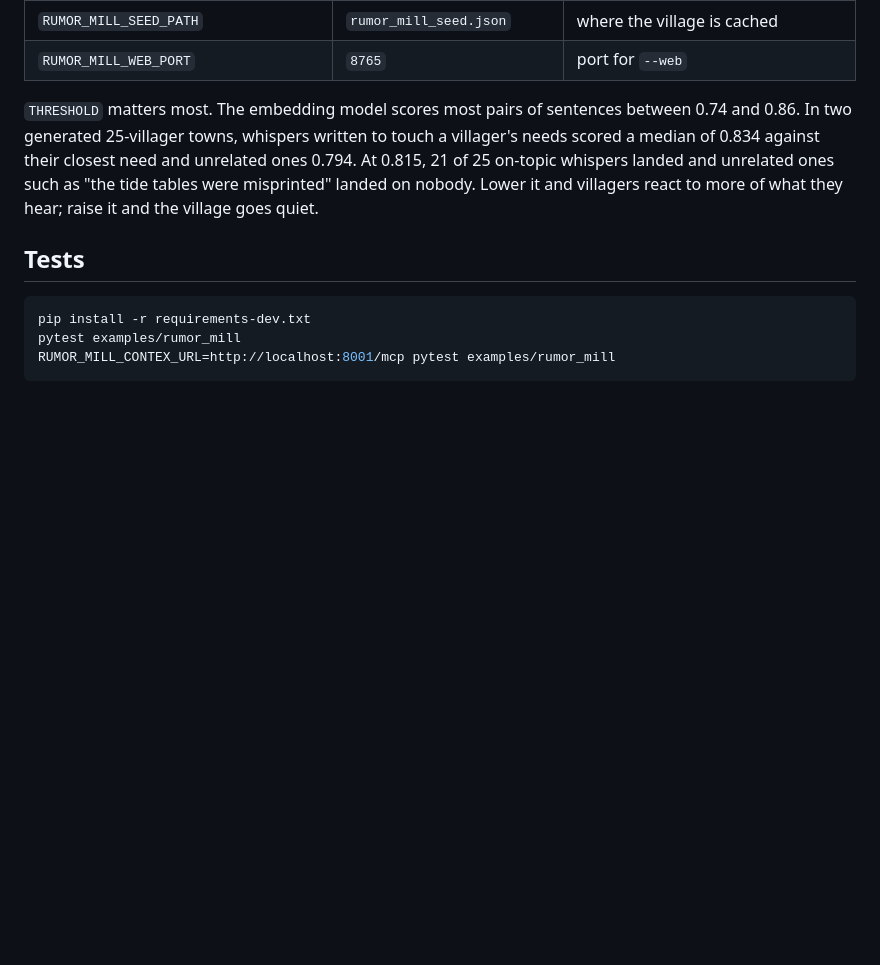
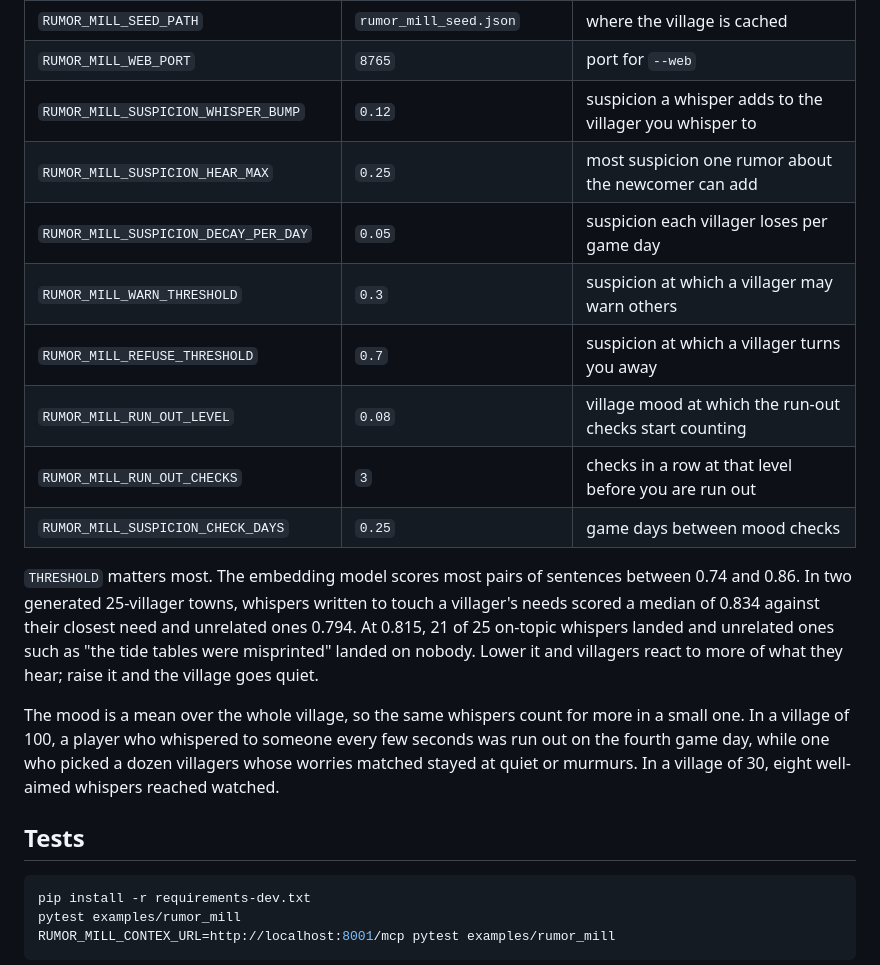
Before and after one commit to cahoots-org/contex, a Markdown page: examples/rumor_mill/README.md, the part around the change. Drawn GitHub-style; blank space fills up the shorter version.

Commit message:
Document the suspicion defaults
List the suspicion settings with the other defaults, and say how the
village size changes how fast the mood rises, from the playtests: in a
village of 100 a careless player was run out on game day four and a
selective one stayed at quiet or murmurs; in a village of 30 eight
aimed whispers reached watched.

Co-Authored-By: Claude Opus 5.5 <noreply@anthropic.com>

```diff
--- a/examples/rumor_mill/README.md
+++ b/examples/rumor_mill/README.md
@@ -202,6 +202,14 @@ Every field of `Config` can be set with an environment variable.
 | `RUMOR_MILL_HAIKU_MODEL` | `claude-haiku-4-5-20251001` | model for speech and village generation |
 | `RUMOR_MILL_SEED_PATH` | `rumor_mill_seed.json` | where the village is cached |
 | `RUMOR_MILL_WEB_PORT` | `8765` | port for `--web` |
+| `RUMOR_MILL_SUSPICION_WHISPER_BUMP` | `0.12` | suspicion a whisper adds to the villager you whisper to |
+| `RUMOR_MILL_SUSPICION_HEAR_MAX` | `0.25` | most suspicion one rumor about the newcomer can add |
+| `RUMOR_MILL_SUSPICION_DECAY_PER_DAY` | `0.05` | suspicion each villager loses per game day |
+| `RUMOR_MILL_WARN_THRESHOLD` | `0.3` | suspicion at which a villager may warn others |
+| `RUMOR_MILL_REFUSE_THRESHOLD` | `0.7` | suspicion at which a villager turns you away |
+| `RUMOR_MILL_RUN_OUT_LEVEL` | `0.08` | village mood at which the run-out checks start counting |
+| `RUMOR_MILL_RUN_OUT_CHECKS` | `3` | checks in a row at that level before you are run out |
+| `RUMOR_MILL_SUSPICION_CHECK_DAYS` | `0.25` | game days between mood checks |
 
 `THRESHOLD` matters most. The embedding model scores most pairs of sentences
 between 0.74 and 0.86. In two generated 25-villager towns, whispers written to
@@ -209,6 +217,12 @@ touch a villager's needs scored a median of 0.834 against their closest need and
 unrelated ones 0.794. At 0.815, 21 of 25 on-topic whispers landed and unrelated
 ones such as "the tide tables were misprinted" landed on nobody. Lower it and
 villagers react to more of what they hear; raise it and the village goes quiet.
+
+The mood is a mean over the whole village, so the same whispers count for more
+in a small one. In a village of 100, a player who whispered to someone
+every few seconds was run out on the fourth game day, while one who picked a
+dozen villagers whose worries matched stayed at quiet or murmurs. In a village
+of 30, eight well-aimed whispers reached watched.
 
 ## Tests
 
```
